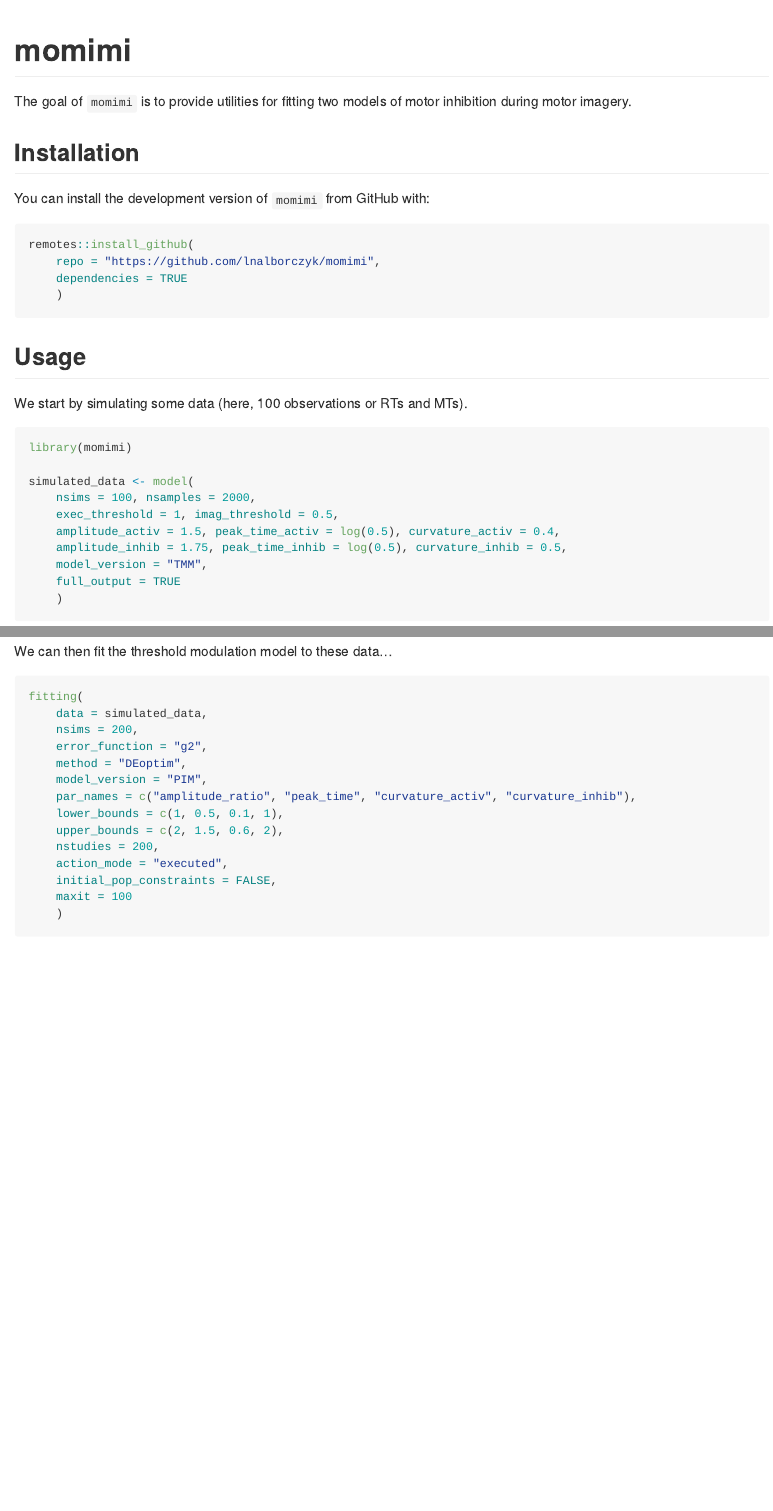
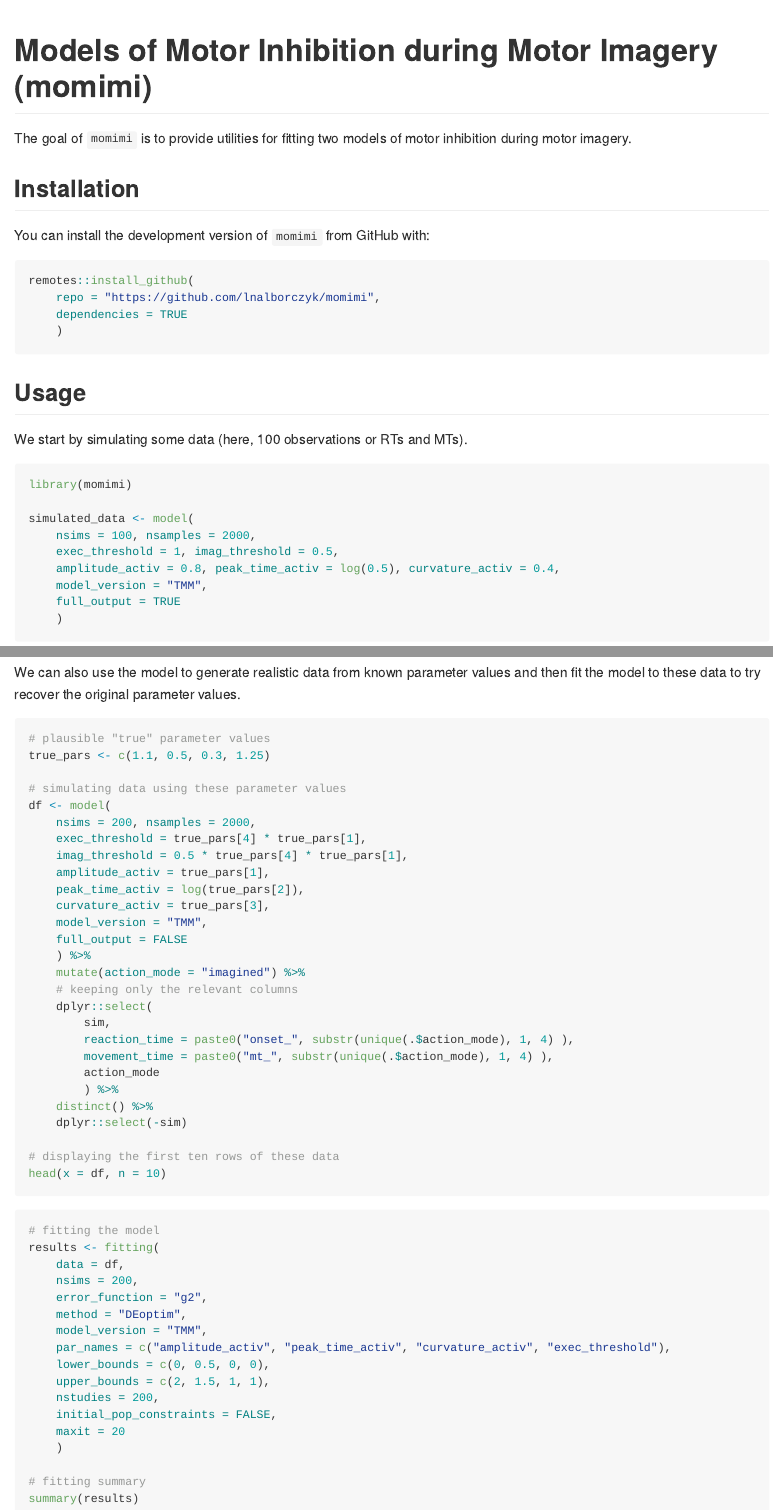
Before and after one commit to lnalborczyk/momimi, an R Markdown document (README.Rmd): the page in a window 1100 px wide, from its top, and a second part further down, joined at a grey line. The pictures show the output file README.md that the author committed with the source, drawn offline in the style of GitHub.

Commit message:
minor updates to readme file

````diff
--- a/README.Rmd
+++ b/README.Rmd
@@ -7,15 +7,17 @@
 ```{r, include = FALSE}
 knitr::opts_chunk$set(
   collapse = TRUE,
+  cache = TRUE,
   comment = "#>",
   fig.path = "man/figures/README-",
   out.width = "75%",
   dpi = 300,
-  message = FALSE
+  message = FALSE,
+  warning = FALSE
   )
 ```
 
-# momimi
+# Models of Motor Inhibition during Motor Imagery (momimi)
 
 <!-- badges: start -->
 <!-- badges: end -->
@@ -43,8 +45,7 @@
 simulated_data <- model(
     nsims = 100, nsamples = 2000,
     exec_threshold = 1, imag_threshold = 0.5,
-    amplitude_activ = 1.5, peak_time_activ = log(0.5), curvature_activ = 0.4,
-    amplitude_inhib = 1.75, peak_time_inhib = log(0.5), curvature_inhib = 0.5,
+    amplitude_activ = 0.8, peak_time_activ = log(0.5), curvature_activ = 0.4,
     model_version = "TMM",
     full_output = TRUE
     )
@@ -60,21 +61,54 @@
 plot(x = simulated_data, method = "distributions")
 ```
 
-We can then fit the threshold modulation model to these data...
+We can also use the model to generate realistic data from known parameter values and then fit the model to these data to try recover the original parameter values.
+
+```{r simulating2, eval = FALSE}
+# plausible "true" parameter values
+true_pars <- c(1.1, 0.5, 0.3, 1.25)
+
+# simulating data using these parameter values
+df <- model(
+    nsims = 200, nsamples = 2000,
+    exec_threshold = true_pars[4] * true_pars[1],
+    imag_threshold = 0.5 * true_pars[4] * true_pars[1],
+    amplitude_activ = true_pars[1],
+    peak_time_activ = log(true_pars[2]),
+    curvature_activ = true_pars[3],
+    model_version = "TMM",
+    full_output = FALSE
+    ) %>%
+    mutate(action_mode = "imagined") %>%
+    # keeping only the relevant columns
+    dplyr::select(
+        sim,
+        reaction_time = paste0("onset_", substr(unique(.$action_mode), 1, 4) ),
+        movement_time = paste0("mt_", substr(unique(.$action_mode), 1, 4) ),
+        action_mode
+        ) %>%
+    distinct() %>%
+    dplyr::select(-sim)
+
+# displaying the first ten rows of these data
+head(x = df, n = 10)
+```
 
 ```{r fitting, eval = FALSE}
-fitting(
-    data = simulated_data,
+# fitting the model
+results <- fitting(
+    data = df,
     nsims = 200,
     error_function = "g2",
     method = "DEoptim",
-    model_version = "PIM",
-    par_names = c("amplitude_ratio", "peak_time", "curvature_activ", "curvature_inhib"),
-    lower_bounds = c(1, 0.5, 0.1, 1),
-    upper_bounds = c(2, 1.5, 0.6, 2),
+    model_version = "TMM",
+    par_names = c("amplitude_activ", "peak_time_activ", "curvature_activ", "exec_threshold"),
+    lower_bounds = c(0, 0.5, 0, 0),
+    upper_bounds = c(2, 1.5, 1, 1),
     nstudies = 200,
-    action_mode = "executed",
     initial_pop_constraints = FALSE,
-    maxit = 100
+    maxit = 20
     )
+
+# fitting summary
+summary(results)
 ```
````
Also changed, not shown: R/fitting.R (+1 -5 lines), R/generating_initialpop.R (+1 -1 lines), README.md, 18 other files.
